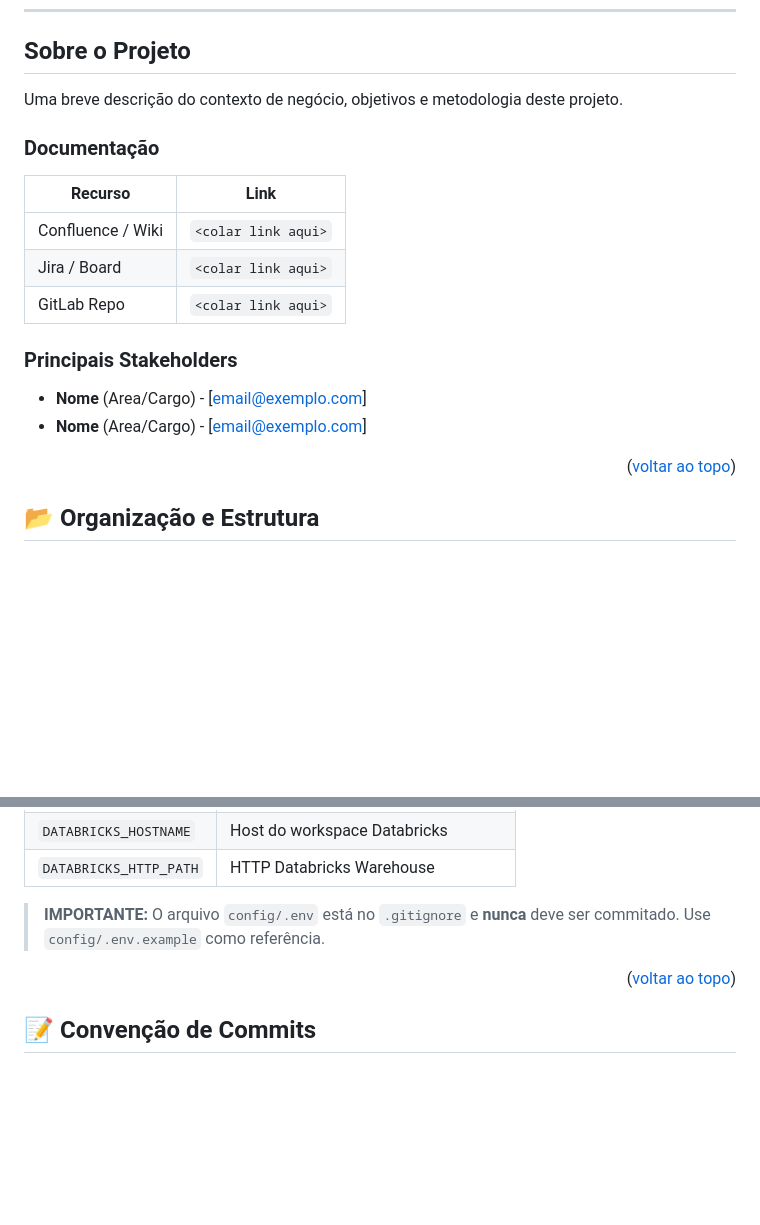
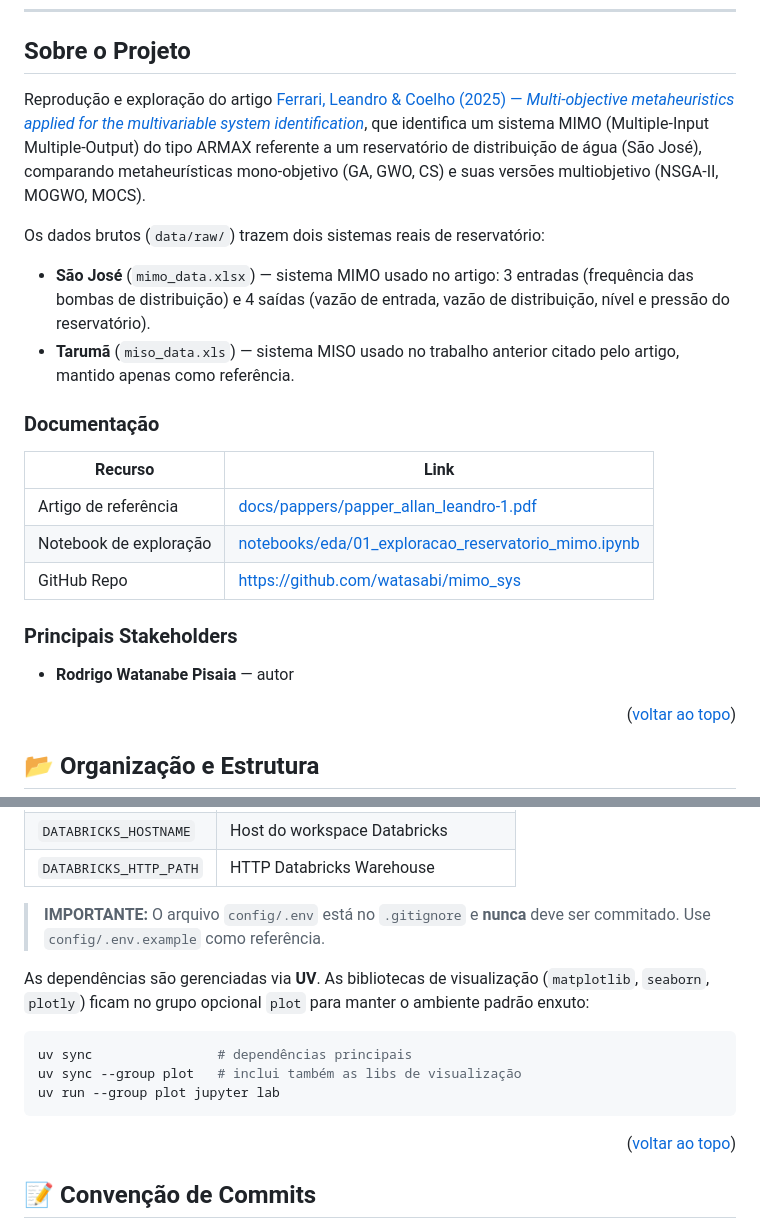
Before and after one commit to watasabi/mimo_sys, a Markdown page: README.md, 2 parts joined by grey strips. Rendered like a GitHub page; blank space fills up the shorter version.

Commit message:
docs(readme): update readme file

````diff
--- a/README.md
+++ b/README.md
@@ -33,19 +33,23 @@
 
 ## Sobre o Projeto
 
-Uma breve descrição do contexto de negócio, objetivos e metodologia deste projeto.
+Reprodução e exploração do artigo [Ferrari, Leandro & Coelho (2025) — *Multi-objective metaheuristics applied for the multivariable system identification*](docs/pappers/papper_allan_leandro-1.pdf), que identifica um sistema MIMO (Multiple-Input Multiple-Output) do tipo ARMAX referente a um reservatório de distribuição de água (São José), comparando metaheurísticas mono-objetivo (GA, GWO, CS) e suas versões multiobjetivo (NSGA-II, MOGWO, MOCS).
+
+Os dados brutos (`data/raw/`) trazem dois sistemas reais de reservatório:
+
+- **São José** (`mimo_data.xlsx`) — sistema MIMO usado no artigo: 3 entradas (frequência das bombas de distribuição) e 4 saídas (vazão de entrada, vazão de distribuição, nível e pressão do reservatório).
+- **Tarumã** (`miso_data.xls`) — sistema MISO usado no trabalho anterior citado pelo artigo, mantido apenas como referência.
 
 ### Documentação
 
 | Recurso | Link |
 |---------|------|
-| Confluence / Wiki | `<colar link aqui>` |
-| Jira / Board | `<colar link aqui>` |
-| GitLab Repo | `<colar link aqui>` |
+| Artigo de referência | [docs/pappers/papper_allan_leandro-1.pdf](docs/pappers/papper_allan_leandro-1.pdf) |
+| Notebook de exploração | [notebooks/eda/01_exploracao_reservatorio_mimo.ipynb](notebooks/eda/01_exploracao_reservatorio_mimo.ipynb) |
+| GitHub Repo | https://github.com/watasabi/mimo_sys |
 
 ### Principais Stakeholders
-* **Nome** (Area/Cargo) - [email@exemplo.com]
-* **Nome** (Area/Cargo) - [email@exemplo.com]
+* **Rodrigo Watanabe Pisaia** — autor
 
 <p align="right">(<a href="#readme-top">voltar ao topo</a>)</p>
 
@@ -129,6 +133,14 @@ Edite o arquivo `config/.env` com as credenciais necessárias:
 
 > **IMPORTANTE:** O arquivo `config/.env` está no `.gitignore` e **nunca** deve ser commitado. Use `config/.env.example` como referência.
 
+As dependências são gerenciadas via **UV**. As bibliotecas de visualização (`matplotlib`, `seaborn`, `plotly`) ficam no grupo opcional `plot` para manter o ambiente padrão enxuto:
+
+```bash
+uv sync                # dependências principais
+uv sync --group plot   # inclui também as libs de visualização
+uv run --group plot jupyter lab
+```
+
 <p align="right">(<a href="#readme-top">voltar ao topo</a>)</p>
 
 ## 📝 Convenção de Commits
````
